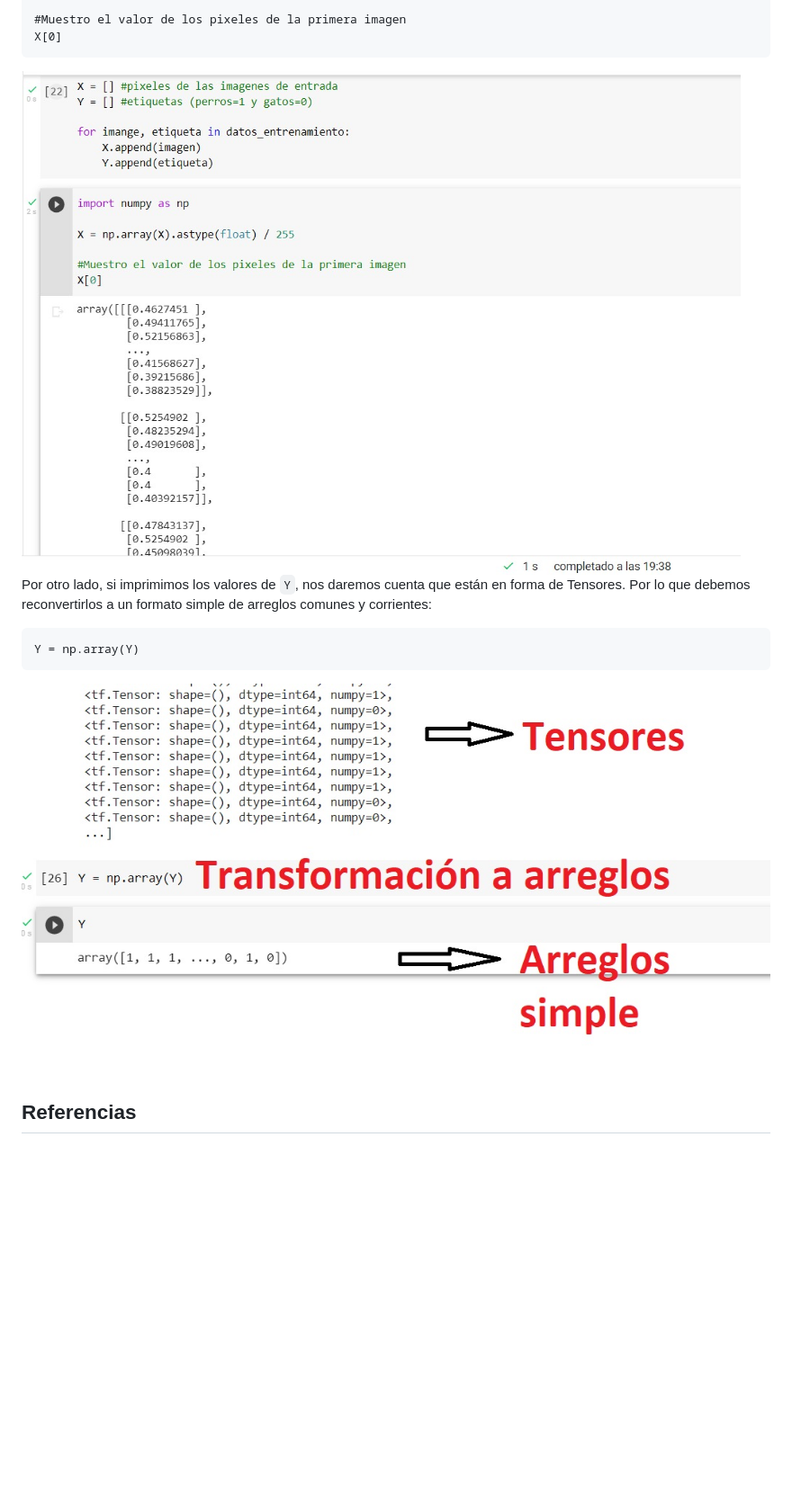
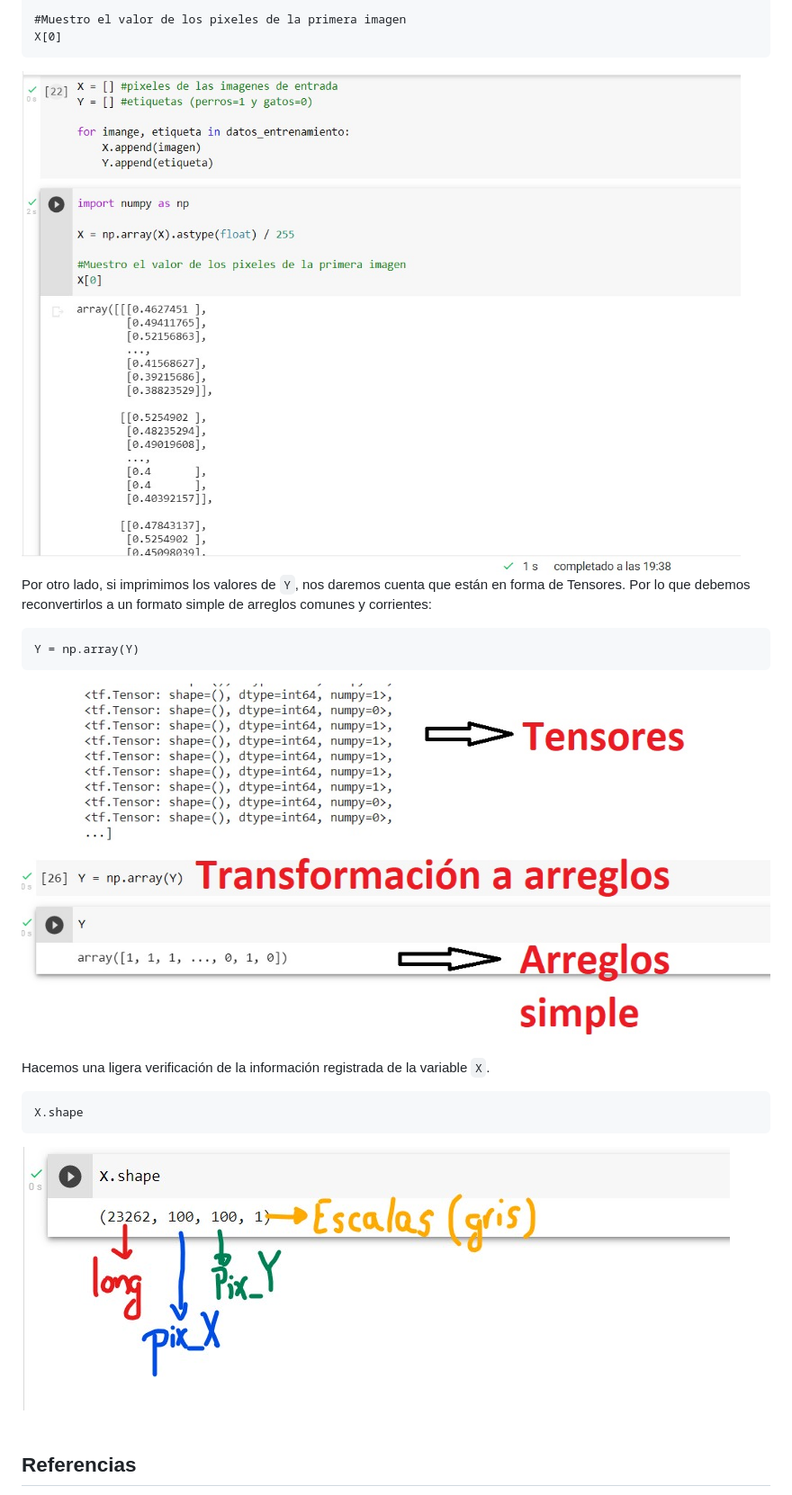
Before and after one commit to metantonio/ML-tensorflow-web, a Markdown page: Readme.md, the part around the change. Shown: that part at 90% size. GitHub-like rendering; pictures changed too: img/16.jpg (added); blank space fills up the shorter version.

````diff
--- a/Readme.md
+++ b/Readme.md
@@ -321,15 +321,21 @@ X = np.array(X).astype(float) / 255
 X[0]
 ```
 
-<img aling="center" src="./img/14.jpg" />
+<img align="center" src="./img/14.jpg" />
 
 Por otro lado, si imprimimos los valores de `Y`, nos daremos cuenta que están en forma de Tensores. Por lo que debemos reconvertirlos a un formato simple de arreglos comunes y corrientes:
 
 ```
 Y = np.array(Y)
 ```
-<img aling="center" src="./img/15.jpg" />
+<img align="center" src="./img/15.jpg" />
 
+Hacemos una ligera verificación de la información registrada de la variable `X`.
+
+```
+X.shape
+```
+<img align="center" src="./img/16.jpg" />
 
 <!-- Sección de Referencias -->
 <br/>
````
